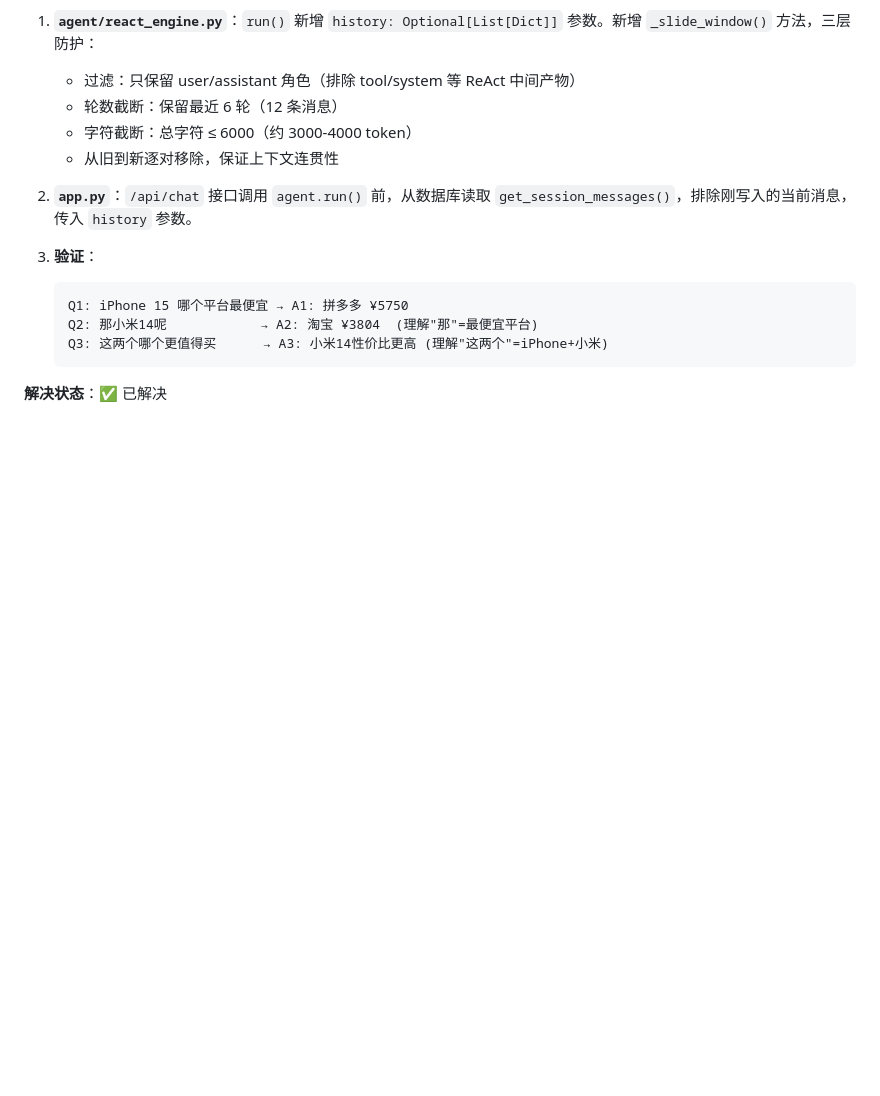
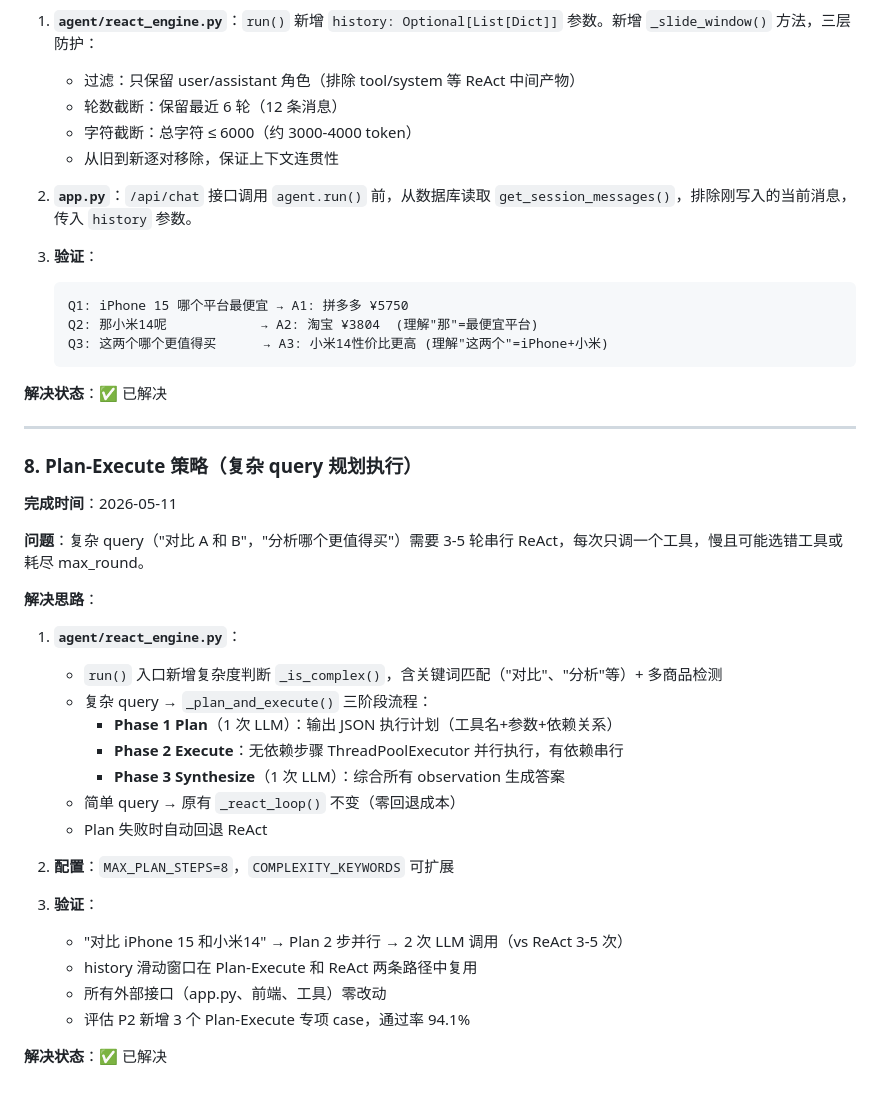
Before and after one commit to wenbo030509/price-agent, a Markdown page: 优化文档.md, the part around the change. GitHub-like rendering; blank space fills up the shorter version.

````diff
--- a/优化文档.md
+++ b/优化文档.md
@@ -725,3 +725,32 @@ def query_product_advanced(
    ```
 
 **解决状态**：✅ 已解决
+
+---
+
+### 8. Plan-Execute 策略（复杂 query 规划执行）
+
+**完成时间**：2026-05-11
+
+**问题**：复杂 query（"对比 A 和 B"，"分析哪个更值得买"）需要 3-5 轮串行 ReAct，每次只调一个工具，慢且可能选错工具或耗尽 max_round。
+
+**解决思路**：
+
+1. **`agent/react_engine.py`**：
+   - `run()` 入口新增复杂度判断 `_is_complex()`，含关键词匹配（"对比"、"分析"等）+ 多商品检测
+   - 复杂 query → `_plan_and_execute()` 三阶段流程：
+     - **Phase 1 Plan**（1 次 LLM）：输出 JSON 执行计划（工具名+参数+依赖关系）
+     - **Phase 2 Execute**：无依赖步骤 ThreadPoolExecutor 并行执行，有依赖串行
+     - **Phase 3 Synthesize**（1 次 LLM）：综合所有 observation 生成答案
+   - 简单 query → 原有 `_react_loop()` 不变（零回退成本）
+   - Plan 失败时自动回退 ReAct
+
+2. **配置**：`MAX_PLAN_STEPS=8`，`COMPLEXITY_KEYWORDS` 可扩展
+
+3. **验证**：
+   - "对比 iPhone 15 和小米14" → Plan 2 步并行 → 2 次 LLM 调用（vs ReAct 3-5 次）
+   - history 滑动窗口在 Plan-Execute 和 ReAct 两条路径中复用
+   - 所有外部接口（app.py、前端、工具）零改动
+   - 评估 P2 新增 3 个 Plan-Execute 专项 case，通过率 94.1%
+
+**解决状态**：✅ 已解决
````
Also changed, not shown: README.md (+7 -3 lines), 评估文档.md (+18 -8 lines).
